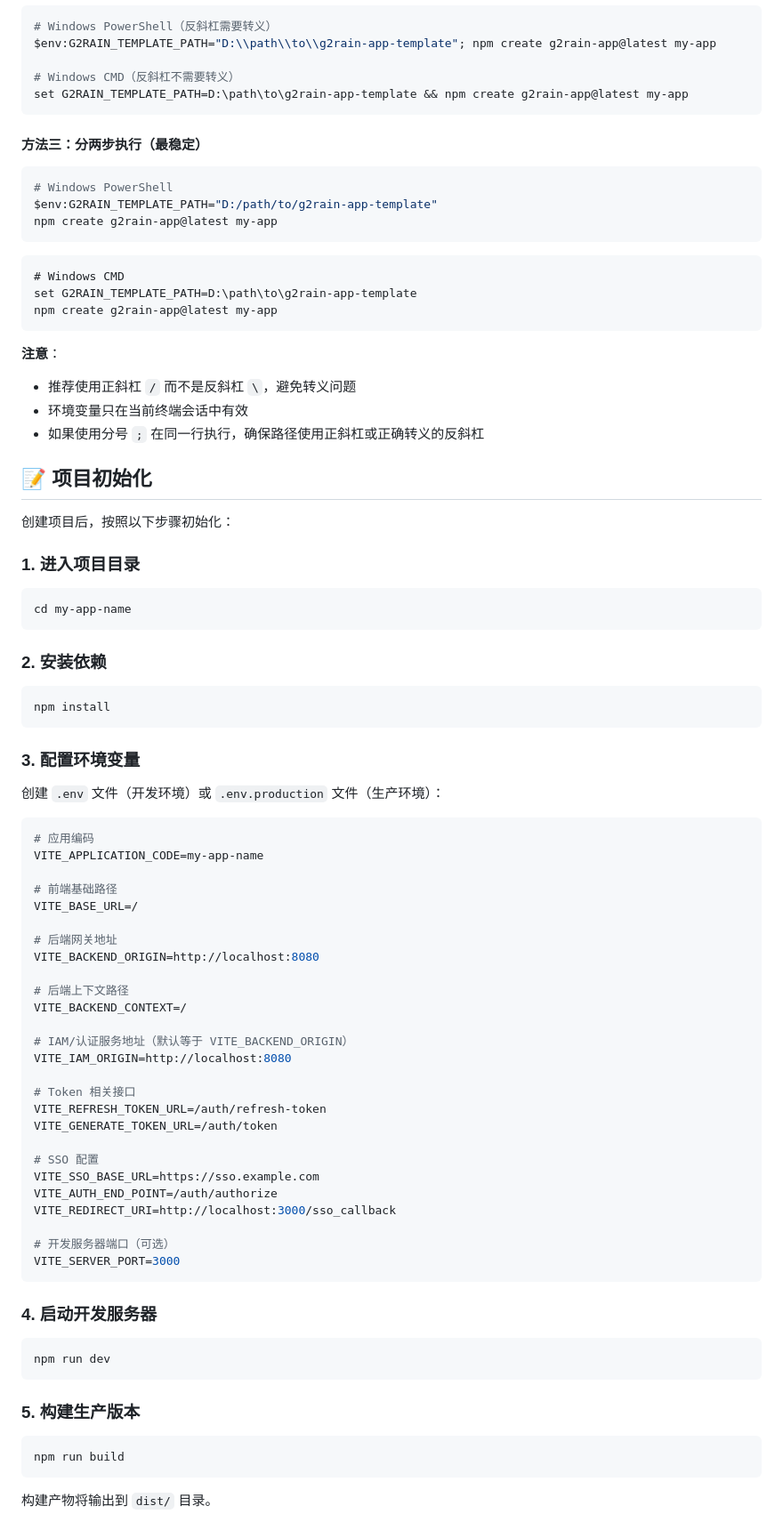
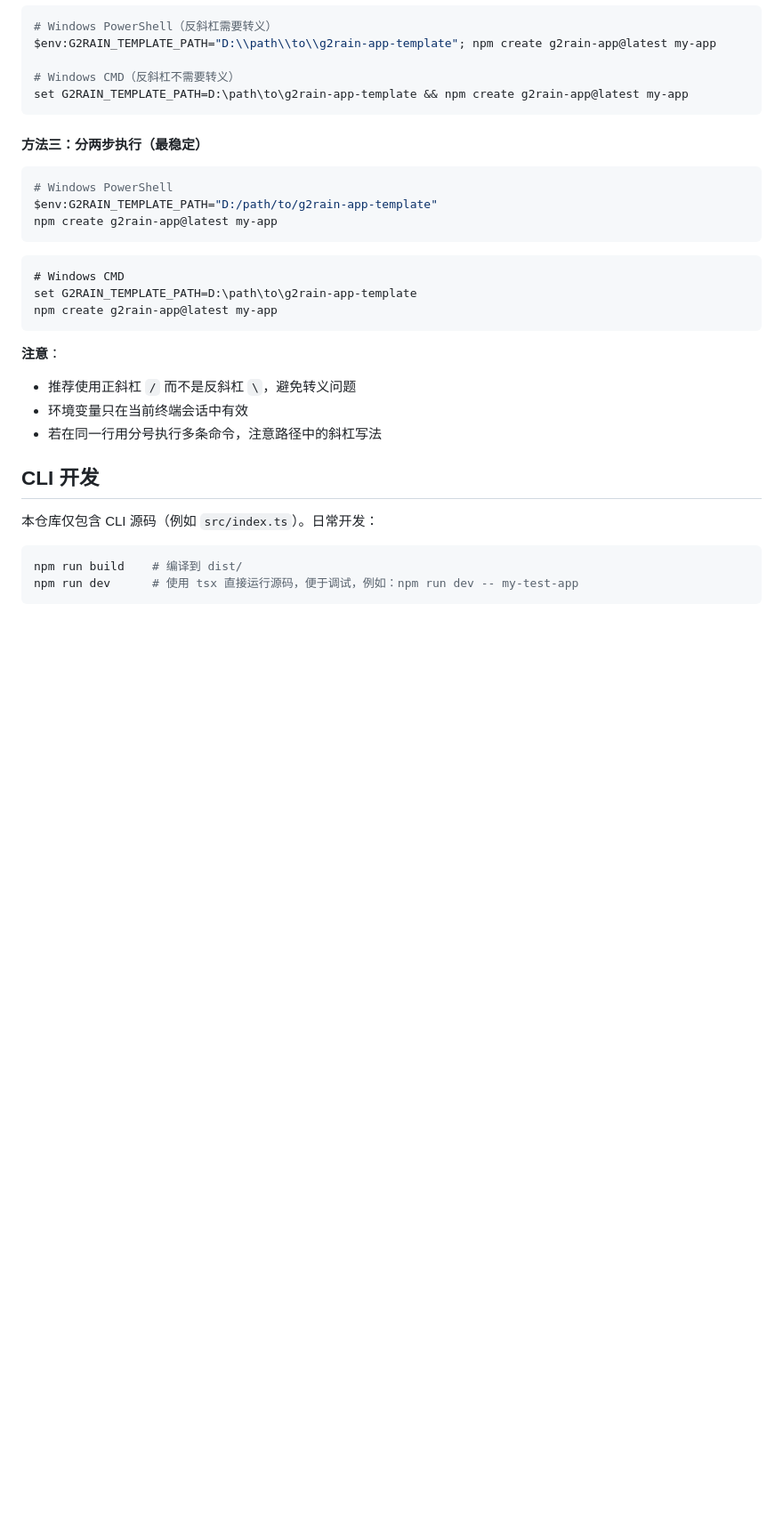
Before and after one commit to g2rain/g2rain-app-cli, a Markdown page: README.md, the part around one of its changes. Shown at 89% size. GitHub-like rendering; blank space fills up the shorter version.

````diff
--- a/README.md
+++ b/README.md
@@ -170,70 +157,17 @@ npm create g2rain-app@latest my-app
 ```
 
 **注意**：
+
 - 推荐使用正斜杠 `/` 而不是反斜杠 `\`，避免转义问题
 - 环境变量只在当前终端会话中有效
-- 如果使用分号 `;` 在同一行执行，确保路径使用正斜杠或正确转义的反斜杠
+- 若在同一行用分号执行多条命令，注意路径中的斜杠写法
 
-## 📝 项目初始化
+## CLI 开发
 
-创建项目后，按照以下步骤初始化：
-
-### 1. 进入项目目录
+本仓库仅包含 CLI 源码（例如 `src/index.ts`）。日常开发：
 
 ```bash
-cd my-app-name
+npm run build    # 编译到 dist/
+npm run dev      # 使用 tsx 直接运行源码，便于调试，例如：npm run dev -- my-test-app
 ```
 
-### 2. 安装依赖
-
-```bash
-npm install
-```
-
-### 3. 配置环境变量
-
-创建 `.env` 文件（开发环境）或 `.env.production` 文件（生产环境）：
-
-```env
-# 应用编码
-VITE_APPLICATION_CODE=my-app-name
-
-# 前端基础路径
-VITE_BASE_URL=/
-
-# 后端网关地址
-VITE_BACKEND_ORIGIN=http://localhost:8080
-
-# 后端上下文路径
-VITE_BACKEND_CONTEXT=/
-
-# IAM/认证服务地址（默认等于 VITE_BACKEND_ORIGIN）
-VITE_IAM_ORIGIN=http://localhost:8080
-
-# Token 相关接口
-VITE_REFRESH_TOKEN_URL=/auth/refresh-token
-VITE_GENERATE_TOKEN_URL=/auth/token
-
-# SSO 配置
-VITE_SSO_BASE_URL=https://sso.example.com
-VITE_AUTH_END_POINT=/auth/authorize
-VITE_REDIRECT_URI=http://localhost:3000/sso_callback
-
-# 开发服务器端口（可选）
-VITE_SERVER_PORT=3000
-```
-
-### 4. 启动开发服务器
-
-```bash
-npm run dev
-```
-
-### 5. 构建生产版本
-
-```bash
-npm run build
-```
-
-构建产物将输出到 `dist/` 目录。
-
````
Also changed, not shown: other parts of README.md (+56 -175 lines).
